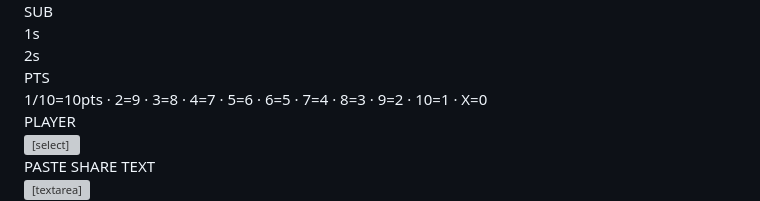
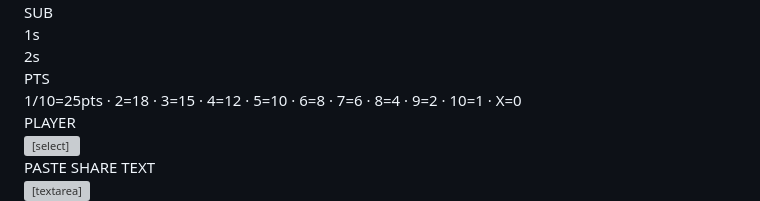
Before and after one commit to shafickbruintjies-gif/FPL-Wordle-Mini-League, a Markdown page: README.md, the part around the change. GitHub-like rendering; grey boxes are pictures that could not be loaded.

```diff
--- a/README.md
+++ b/README.md
@@ -36,7 +36,7 @@
   </div>
   <div id="table-body"></div>
   <div style="margin-top:16px;padding:12px;background:rgba(56,0,60,0.4);border-radius:6px;font-family:monospace;font-size:11px;color:#8060a0;line-height:1.8;">
-    1/10=10pts · 2=9 · 3=8 · 4=7 · 5=6 · 6=5 · 7=4 · 8=3 · 9=2 · 10=1 · X=0
+    1/10=25pts · 2=18 · 3=15 · 4=12 · 5=10 · 6=8 · 7=6 · 8=4 · 9=2 · 10=1 · X=0
   </div>
 </div>
 
```
